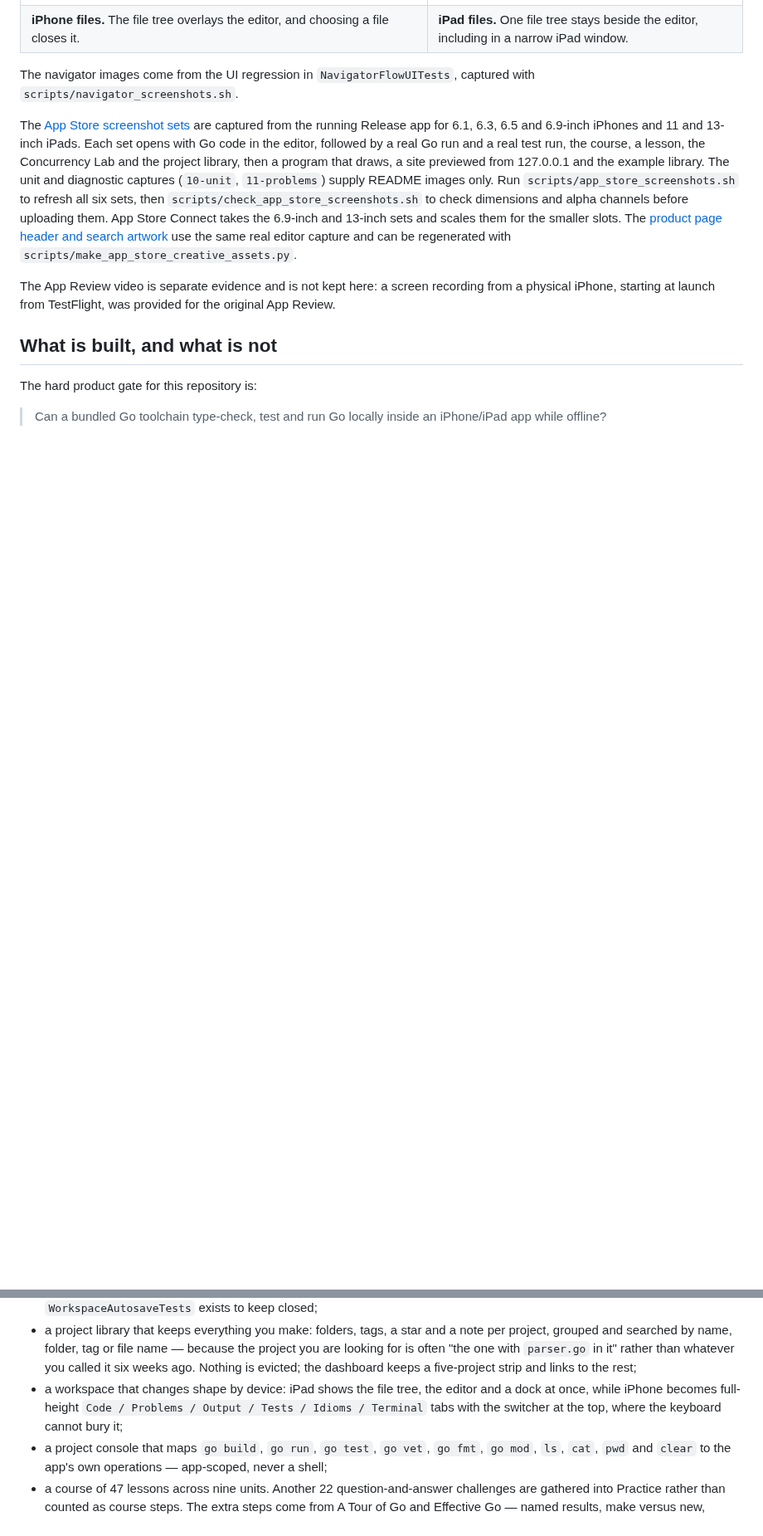
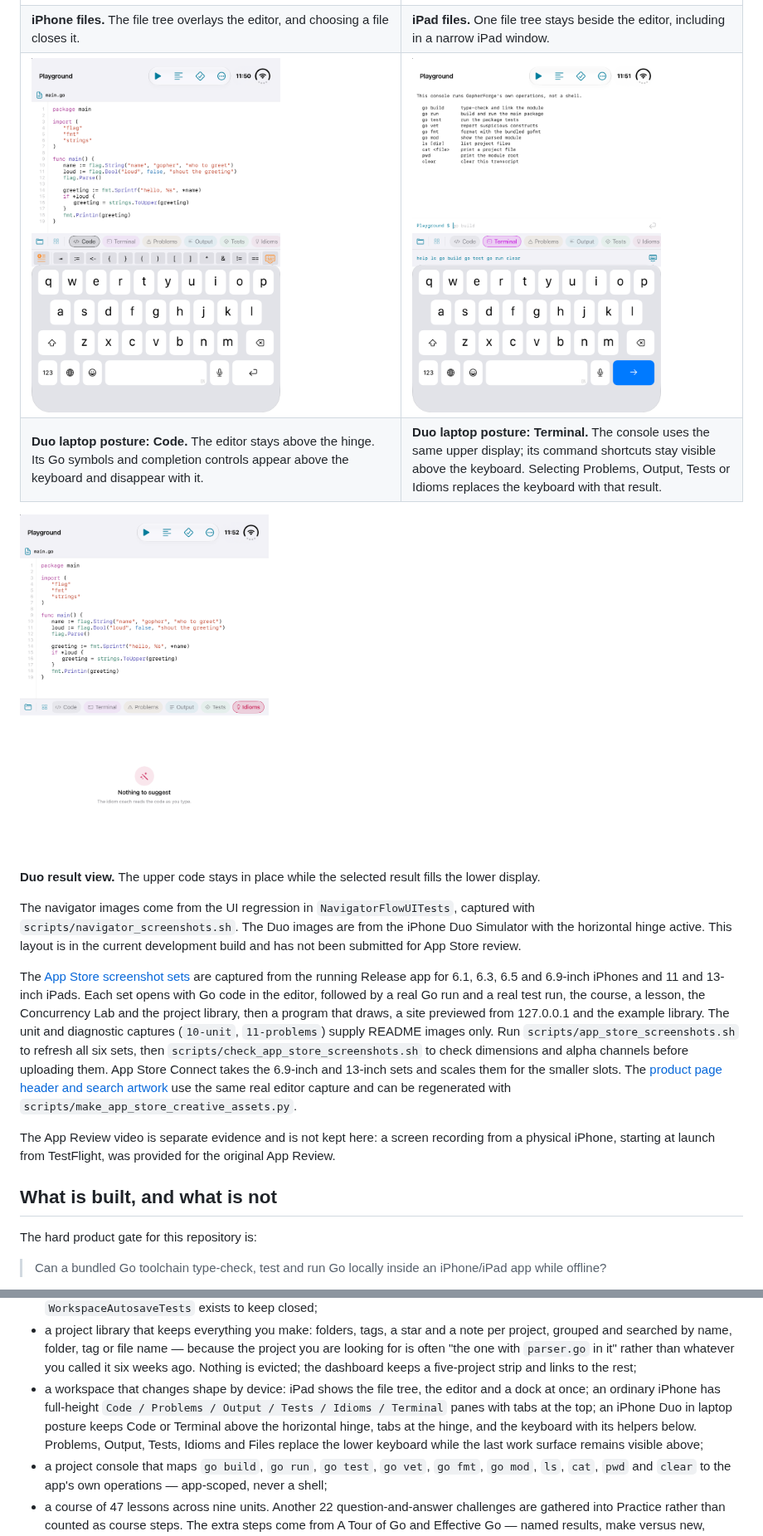
Before and after one commit to sergii-ziborov/GopherForge, a Markdown page: README.md, 2 parts joined by grey strips. Shown at 83% size. Drawn GitHub-style; pictures changed too: docs/screenshots/duo-laptop-code.png (added), docs/screenshots/duo-laptop-idioms.png (added), docs/screenshots/duo-laptop-terminal.png (added); blank space fills up the shorter version.

Commit message:
Support iPhone Duo laptop workspace
Add the Crabrix-style Duo laptop workspace, keyboard and result transitions, verified simulator screenshots, and README documentation.

```diff
--- a/README.md
+++ b/README.md
@@ -51,9 +51,19 @@ goroutine trace are what the app actually produced, not mock-ups.
 | **Your projects, filed.** Search by name, folder, tag or file name — a project is often remembered as "the one with `parser.go`". Folders, tags, a star and a note, and nothing is ever evicted. | **Go code on iPhone.** A real worker pool in the editor, with the file drawer closed so the code uses the available width. |
 | <img src="docs/screenshots/navigator-iphone-files.png" width="300" alt="The iPhone Files drawer opened once over the code editor, showing one searchable file tree"> | <img src="docs/screenshots/navigator-ipad-persistent.png" alt="The iPad Build workspace with one persistent, searchable file tree beside the editor"> |
 | **iPhone files.** The file tree overlays the editor, and choosing a file closes it. | **iPad files.** One file tree stays beside the editor, including in a narrow iPad window. |
+| <img src="docs/screenshots/duo-laptop-code.png" width="300" alt="In the iPhone Duo laptop posture, Go code fills the upper display, workspace tabs sit at the hinge, and Go keyboard helpers sit directly above the lower keyboard"> | <img src="docs/screenshots/duo-laptop-terminal.png" width="300" alt="In the iPhone Duo laptop posture, the terminal fills the upper display, workspace tabs sit at the hinge, and terminal commands sit directly above the lower keyboard"> |
+| **Duo laptop posture: Code.** The editor stays above the hinge. Its Go symbols and completion controls appear above the keyboard and disappear with it. | **Duo laptop posture: Terminal.** The console uses the same upper display; its command shortcuts stay visible above the keyboard. Selecting Problems, Output, Tests or Idioms replaces the keyboard with that result. |
+
+<img src="docs/screenshots/duo-laptop-idioms.png" width="300" alt="The Duo laptop posture with code still above the hinge and the Idioms result occupying the lower display instead of the keyboard">
+
+**Duo result view.** The upper code stays in place while the selected result
+fills the lower display.
 
 The navigator images come from the UI regression in
 `NavigatorFlowUITests`, captured with `scripts/navigator_screenshots.sh`.
+The Duo images are from the iPhone Duo Simulator with the horizontal hinge
+active. This layout is in the current development build and has not been
+submitted for App Store review.
 
 The [App Store screenshot sets](docs/app-store/screenshots) are captured from
 the running Release app for 6.1, 6.3, 6.5 and 6.9-inch iPhones and 11 and
@@ -113,9 +123,12 @@ Concretely, the app currently contains:
   in it" rather than whatever you called it six weeks ago. Nothing is evicted;
   the dashboard keeps a five-project strip and links to the rest;
 - a workspace that changes shape by device: iPad shows the file tree, the editor
-  and a dock at once, while iPhone becomes full-height
-  `Code / Problems / Output / Tests / Idioms / Terminal` tabs with the switcher
-  at the top, where the keyboard cannot bury it;
+  and a dock at once; an ordinary iPhone has full-height
+  `Code / Problems / Output / Tests / Idioms / Terminal` panes with tabs at
+  the top; an iPhone Duo in laptop posture keeps Code or Terminal above the
+  horizontal hinge, tabs at the hinge, and the keyboard with its helpers below.
+  Problems, Output, Tests, Idioms and Files replace the lower keyboard while
+  the last work surface remains visible above;
 - a project console that maps `go build`, `go run`, `go test`, `go vet`,
   `go fmt`, `go mod`, `ls`, `cat`, `pwd` and `clear` to the app's own
   operations — app-scoped, never a shell;
```
Also changed, not shown: 12 other files.
